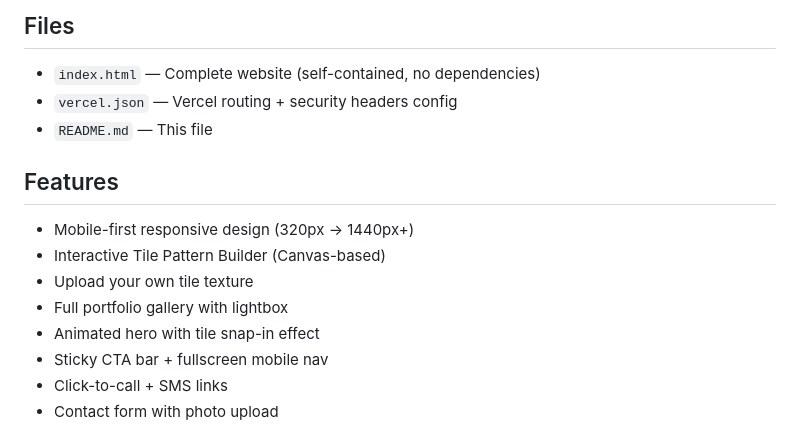
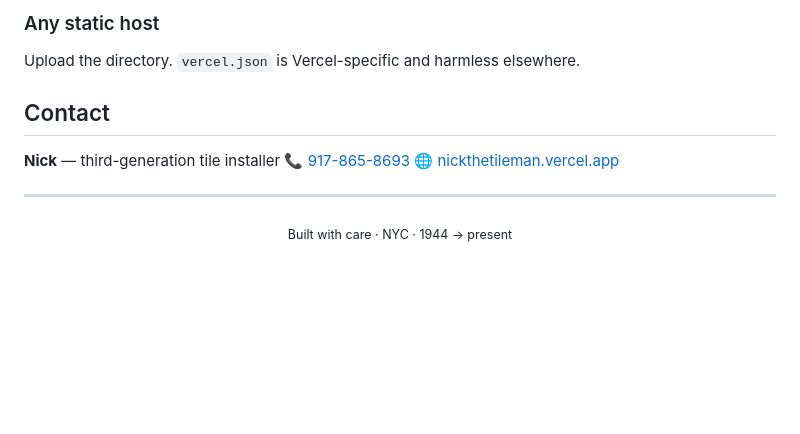
Before and after one commit to reallydeep/nickthetileman, a Markdown page: README.md, the part around one of its changes. Drawn GitHub-style; blank space fills up the shorter version.

```diff
--- a/README.md
+++ b/README.md
@@ -24,15 +71,15 @@ Upload `index.html` + `vercel.json` (optional on non-Vercel hosts).
 
-## Files
-- `index.html` — Complete website (self-contained, no dependencies)
-- `vercel.json` — Vercel routing + security headers config
-- `README.md` — This file
+### Any static host
+Upload the directory. `vercel.json` is Vercel-specific and harmless elsewhere.
 
-## Features
-- Mobile-first responsive design (320px → 1440px+)
-- Interactive Tile Pattern Builder (Canvas-based)
-- Upload your own tile texture
-- Full portfolio gallery with lightbox
-- Animated hero with tile snap-in effect
-- Sticky CTA bar + fullscreen mobile nav
-- Click-to-call + SMS links
-- Contact form with photo upload
+## Contact
+
+**Nick** — third-generation tile installer
+📞 [917-865-8693](tel:+19178658693)
+🌐 [nickthetileman.vercel.app](https://nickthetileman.vercel.app)
+
+---
+
+<div align="center">
+<sub>Built with care · NYC · 1944 → present</sub>
+</div>
```
Also changed, not shown: other parts of README.md (+63 -16 lines), assets/og-banner.png (added), 2 other files.
